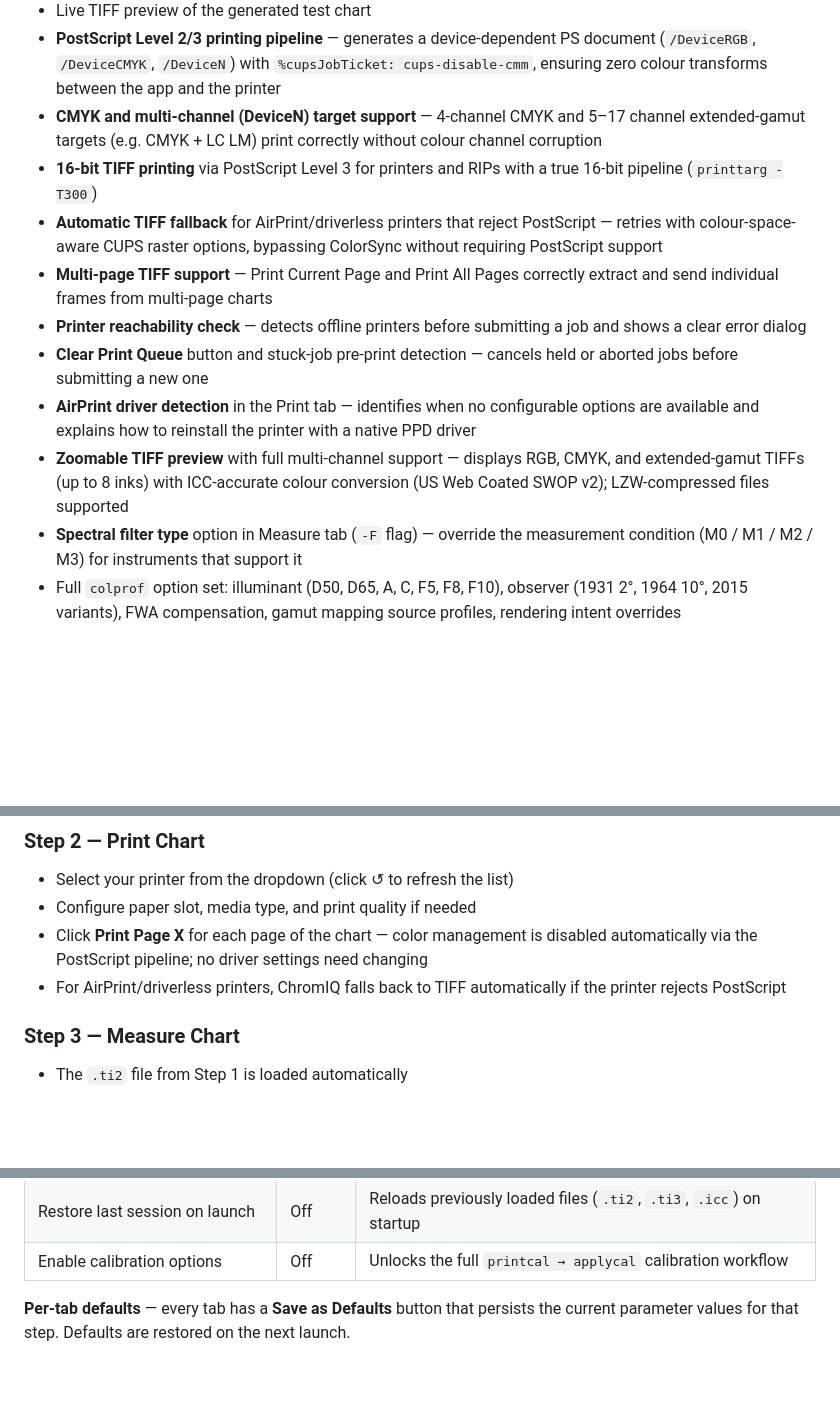
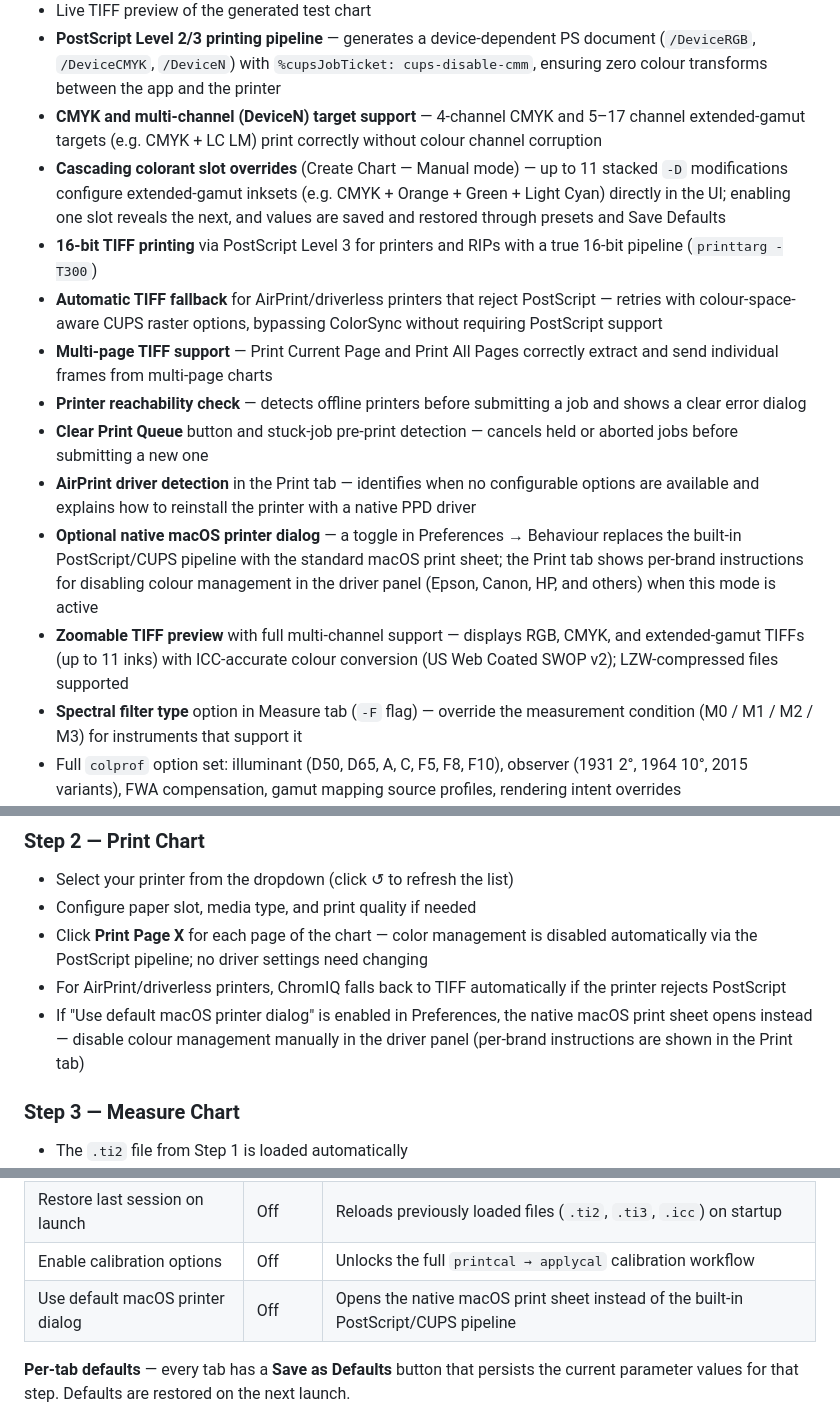
Before and after one commit to andrewphipps00/ChromIQ, a Markdown page: README.md, 3 parts joined by grey strips. GitHub-like rendering; blank space fills up the shorter version.

Commit message:
docs: update README for v2.10.0 and v2.11.0
v2.10.0: add cascading colorant slot overrides (-D, up to 11 slots)
to Key Capabilities; update TIFF preview channel count from 8 to 11.

v2.11.0: add native macOS printer dialog option to Key Capabilities,
Behaviour settings table, and Step 2 usage instructions.

https://claude.ai/code/session_01X8J7QEf83En2yk3jDM6cFi

Co-authored-by: Claude <noreply@anthropic.com>

```diff
--- a/README.md
+++ b/README.md
@@ -77,13 +77,15 @@ A2, A3+, A3, A4, Tabloid (11×17), Legal, Letter, and landscape variants of each
 - Live TIFF preview of the generated test chart
 - **PostScript Level 2/3 printing pipeline** — generates a device-dependent PS document (`/DeviceRGB`, `/DeviceCMYK`, `/DeviceN`) with `%cupsJobTicket: cups-disable-cmm`, ensuring zero colour transforms between the app and the printer
 - **CMYK and multi-channel (DeviceN) target support** — 4-channel CMYK and 5–17 channel extended-gamut targets (e.g. CMYK + LC LM) print correctly without colour channel corruption
+- **Cascading colorant slot overrides** (Create Chart — Manual mode) — up to 11 stacked `-D` modifications configure extended-gamut inksets (e.g. CMYK + Orange + Green + Light Cyan) directly in the UI; enabling one slot reveals the next, and values are saved and restored through presets and Save Defaults
 - **16-bit TIFF printing** via PostScript Level 3 for printers and RIPs with a true 16-bit pipeline (`printtarg -T300`)
 - **Automatic TIFF fallback** for AirPrint/driverless printers that reject PostScript — retries with colour-space-aware CUPS raster options, bypassing ColorSync without requiring PostScript support
 - **Multi-page TIFF support** — Print Current Page and Print All Pages correctly extract and send individual frames from multi-page charts
 - **Printer reachability check** — detects offline printers before submitting a job and shows a clear error dialog
 - **Clear Print Queue** button and stuck-job pre-print detection — cancels held or aborted jobs before submitting a new one
 - **AirPrint driver detection** in the Print tab — identifies when no configurable options are available and explains how to reinstall the printer with a native PPD driver
-- **Zoomable TIFF preview** with full multi-channel support — displays RGB, CMYK, and extended-gamut TIFFs (up to 8 inks) with ICC-accurate colour conversion (US Web Coated SWOP v2); LZW-compressed files supported
+- **Optional native macOS printer dialog** — a toggle in Preferences → Behaviour replaces the built-in PostScript/CUPS pipeline with the standard macOS print sheet; the Print tab shows per-brand instructions for disabling colour management in the driver panel (Epson, Canon, HP, and others) when this mode is active
+- **Zoomable TIFF preview** with full multi-channel support — displays RGB, CMYK, and extended-gamut TIFFs (up to 11 inks) with ICC-accurate colour conversion (US Web Coated SWOP v2); LZW-compressed files supported
 - **Spectral filter type** option in Measure tab (`-F` flag) — override the measurement condition (M0 / M1 / M2 / M3) for instruments that support it
 - Full `colprof` option set: illuminant (D50, D65, A, C, F5, F8, F10), observer (1931 2°, 1964 10°, 2015 variants), FWA compensation, gamut mapping source profiles, rendering intent overrides
 - Per-tab **Save as Defaults** and named user presets (Manual mode) for repeatable workflows
@@ -167,6 +169,7 @@ Copy `dist/ChromIQ.app` to `/Applications` and launch like any other macOS app.
 - Configure paper slot, media type, and print quality if needed
 - Click **Print Page X** for each page of the chart — color management is disabled automatically via the PostScript pipeline; no driver settings need changing
 - For AirPrint/driverless printers, ChromIQ falls back to TIFF automatically if the printer rejects PostScript
+- If "Use default macOS printer dialog" is enabled in Preferences, the native macOS print sheet opens instead — disable colour management manually in the driver panel (per-brand instructions are shown in the Print tab)
 
 ### Step 3 — Measure Chart
 - The `.ti2` file from Step 1 is loaded automatically
@@ -262,6 +265,7 @@ All settings are stored via `QSettings` (macOS: `~/Library/Preferences/ChromIQ.C
 | Restore last active tab on launch | On | Re-opens on the tab that was active when the app was closed |
 | Restore last session on launch | Off | Reloads previously loaded files (`.ti2`, `.ti3`, `.icc`) on startup |
 | Enable calibration options | Off | Unlocks the full `printcal → applycal` calibration workflow |
+| Use default macOS printer dialog | Off | Opens the native macOS print sheet instead of the built-in PostScript/CUPS pipeline |
 
 **Per-tab defaults** — every tab has a **Save as Defaults** button that persists the current parameter values for that step. Defaults are restored on the next launch.
 
```
